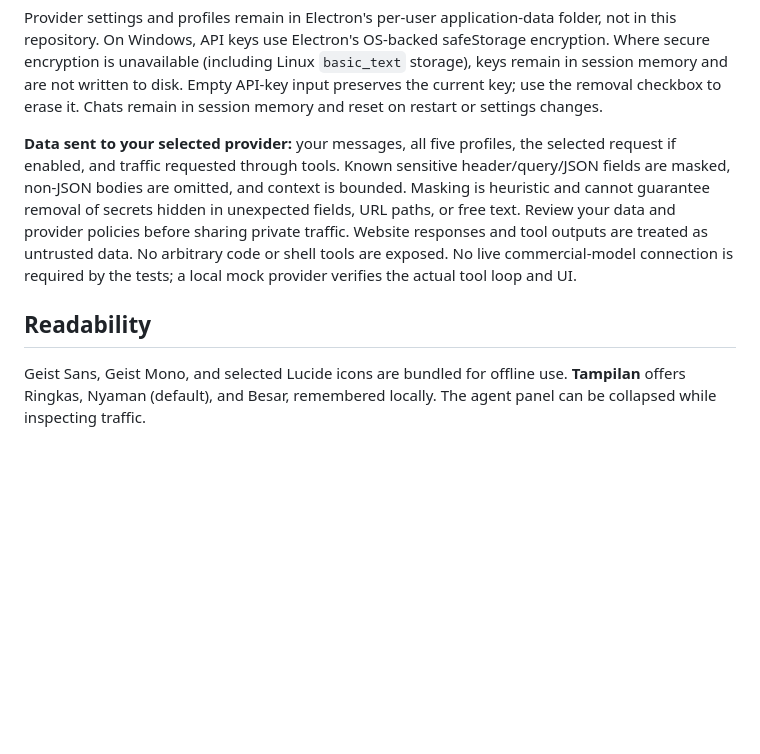
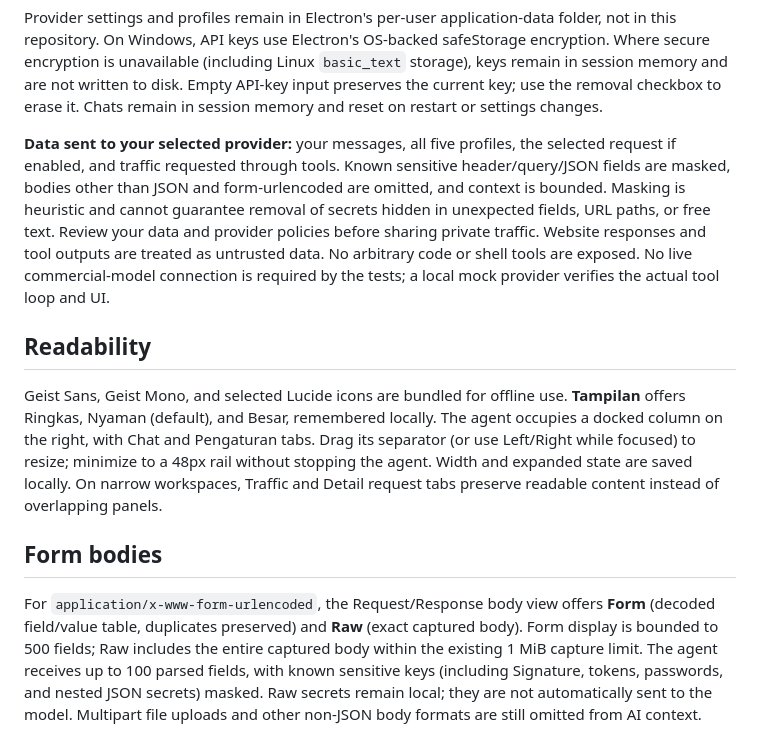
Before and after one commit to diemasmahendra/arus-inspector, a Markdown page: README.md, the part around one of its changes. Rendered like a GitHub page; blank space fills up the shorter version.

```diff
--- a/README.md
+++ b/README.md
@@ -96,8 +96,12 @@ Import one or several of these `.md` files in settings (names are case-insensiti
 
 Provider settings and profiles remain in Electron's per-user application-data folder, not in this repository. On Windows, API keys use Electron's OS-backed safeStorage encryption. Where secure encryption is unavailable (including Linux `basic_text` storage), keys remain in session memory and are not written to disk. Empty API-key input preserves the current key; use the removal checkbox to erase it. Chats remain in session memory and reset on restart or settings changes.
 
-**Data sent to your selected provider:** your messages, all five profiles, the selected request if enabled, and traffic requested through tools. Known sensitive header/query/JSON fields are masked, non-JSON bodies are omitted, and context is bounded. Masking is heuristic and cannot guarantee removal of secrets hidden in unexpected fields, URL paths, or free text. Review your data and provider policies before sharing private traffic. Website responses and tool outputs are treated as untrusted data. No arbitrary code or shell tools are exposed. No live commercial-model connection is required by the tests; a local mock provider verifies the actual tool loop and UI.
+**Data sent to your selected provider:** your messages, all five profiles, the selected request if enabled, and traffic requested through tools. Known sensitive header/query/JSON fields are masked, bodies other than JSON and form-urlencoded are omitted, and context is bounded. Masking is heuristic and cannot guarantee removal of secrets hidden in unexpected fields, URL paths, or free text. Review your data and provider policies before sharing private traffic. Website responses and tool outputs are treated as untrusted data. No arbitrary code or shell tools are exposed. No live commercial-model connection is required by the tests; a local mock provider verifies the actual tool loop and UI.
 
 ## Readability
 
-Geist Sans, Geist Mono, and selected Lucide icons are bundled for offline use. **Tampilan** offers Ringkas, Nyaman (default), and Besar, remembered locally. The agent panel can be collapsed while inspecting traffic.
+Geist Sans, Geist Mono, and selected Lucide icons are bundled for offline use. **Tampilan** offers Ringkas, Nyaman (default), and Besar, remembered locally. The agent occupies a docked column on the right, with Chat and Pengaturan tabs. Drag its separator (or use Left/Right while focused) to resize; minimize to a 48px rail without stopping the agent. Width and expanded state are saved locally. On narrow workspaces, Traffic and Detail request tabs preserve readable content instead of overlapping panels.
+
+## Form bodies
+
+For `application/x-www-form-urlencoded`, the Request/Response body view offers **Form** (decoded field/value table, duplicates preserved) and **Raw** (exact captured body). Form display is bounded to 500 fields; Raw includes the entire captured body within the existing 1 MiB capture limit. The agent receives up to 100 parsed fields, with known sensitive keys (including Signature, tokens, passwords, and nested JSON secrets) masked. Raw secrets remain local; they are not automatically sent to the model. Multipart file uploads and other non-JSON body formats are still omitted from AI context.
```
Also changed, not shown: other parts of README.md (+1 -1 lines), SECURITY.md (+1 -1 lines), src/agent-profiles/TOOLS.md (+1 -1 lines), docs/agent-settings.png, docs/agent.png, docs/interface.png, 10 other files.
